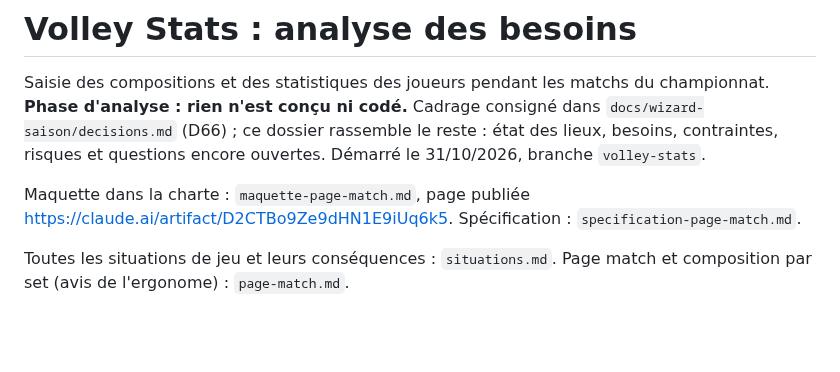
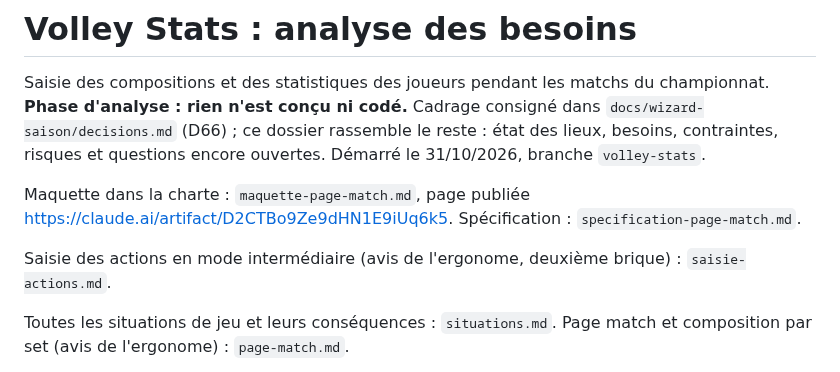
Before and after one commit to amoulin974/blvb, a Markdown page: docs/volley-stats/analyse.md, the part around the change. Drawn GitHub-style; blank space fills up the shorter version.

Commit message:
docs : volley stats, saisie des actions en mode intermédiaire, avis de l'ergonome
Co-Authored-By: Claude Opus 5.5 <noreply@anthropic.com>

```diff
--- a/docs/volley-stats/analyse.md
+++ b/docs/volley-stats/analyse.md
@@ -5,6 +5,8 @@ conçu ni codé.** Cadrage consigné dans `docs/wizard-saison/decisions.md` (D66
 lieux, besoins, contraintes, risques et questions encore ouvertes. Démarré le 31/10/2026, branche `volley-stats`.
 
 Maquette dans la charte : `maquette-page-match.md`, page publiée https://claude.ai/artifact/D2CTBo9Ze9dHN1E9iUq6k5. Spécification : `specification-page-match.md`.
+
+Saisie des actions en mode intermédiaire (avis de l'ergonome, deuxième brique) : `saisie-actions.md`.
 
 Toutes les situations de jeu et leurs conséquences : `situations.md`. Page match et composition par set (avis de
 l'ergonome) : `page-match.md`.
```
Also changed, not shown: docs/volley-stats/saisie-actions.md (added, +107 -0 lines).
